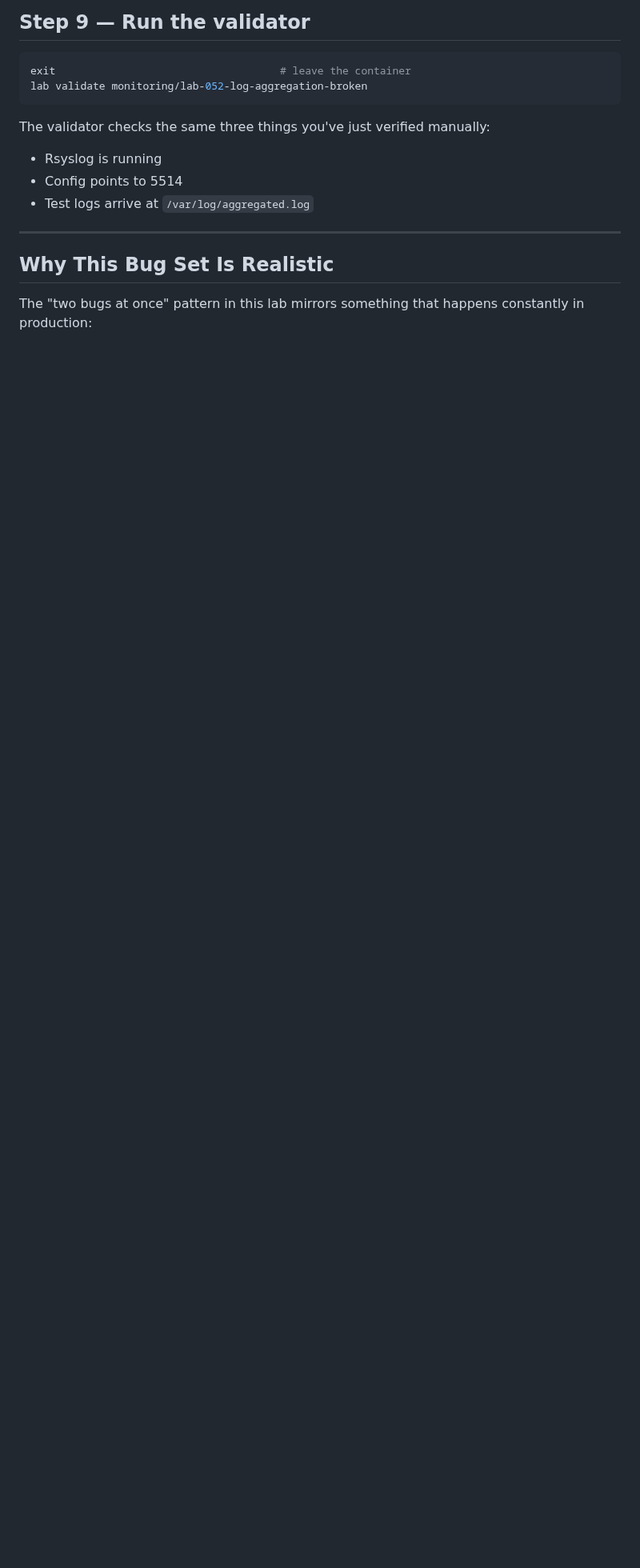
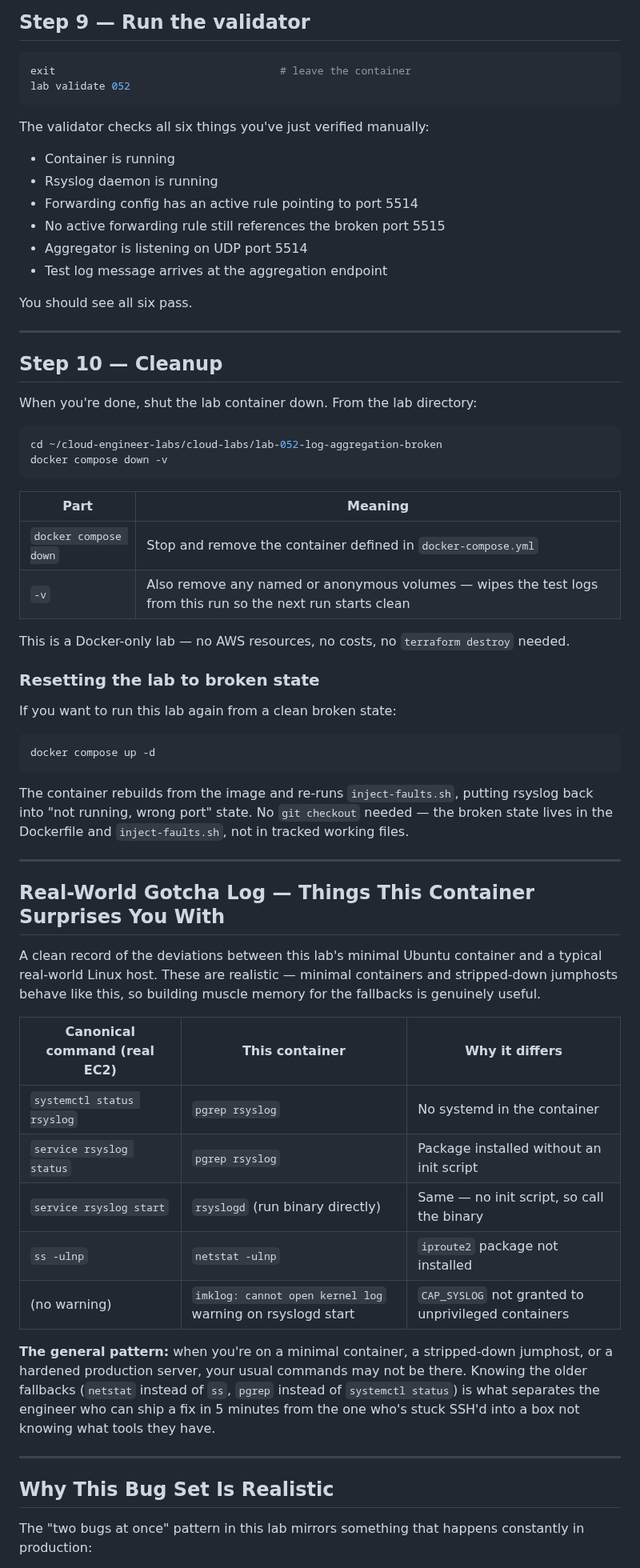
Before and after one commit to engsnayl/cloud-engineer-labs, a Markdown page: monitoring-labs/lab-052-log-aggregation-broken/SOLUTION.md, the part around one of its changes. Shown at 80% size. Drawn GitHub-style; blank space fills up the shorter version.

````diff
--- a/monitoring-labs/lab-052-log-aggregation-broken/SOLUTION.md
+++ b/monitoring-labs/lab-052-log-aggregation-broken/SOLUTION.md
@@ -311,13 +338,62 @@ You should see a stream of messages tagged `myapp` arriving every 2 seconds. Tha
 
 ```bash
 exit                                    # leave the container
-lab validate monitoring/lab-052-log-aggregation-broken
+lab validate 052
 ```
 
-The validator checks the same three things you've just verified manually:
-- Rsyslog is running
-- Config points to 5514
-- Test logs arrive at `/var/log/aggregated.log`
+The validator checks all six things you've just verified manually:
+- Container is running
+- Rsyslog daemon is running
+- Forwarding config has an active rule pointing to port 5514
+- No active forwarding rule still references the broken port 5515
+- Aggregator is listening on UDP port 5514
+- Test log message arrives at the aggregation endpoint
+
+You should see all six pass.
+
+---
+
+## Step 10 — Cleanup
+
+When you're done, shut the lab container down. From the lab directory:
+
+```bash
+cd ~/cloud-engineer-labs/cloud-labs/lab-052-log-aggregation-broken
+docker compose down -v
+```
+
+| Part | Meaning |
+|---|---|
+| `docker compose down` | Stop and remove the container defined in `docker-compose.yml` |
+| `-v` | Also remove any named or anonymous volumes — wipes the test logs from this run so the next run starts clean |
+
+This is a Docker-only lab — no AWS resources, no costs, no `terraform destroy` needed.
+
+### Resetting the lab to broken state
+
+If you want to run this lab again from a clean broken state:
+
+```bash
+docker compose up -d
+```
+
+The container rebuilds from the image and re-runs `inject-faults.sh`, putting rsyslog back into "not running, wrong port" state. No `git checkout` needed — the broken state lives in the Dockerfile and `inject-faults.sh`, not in tracked working files.
+
+---
+
+## Real-World Gotcha Log — Things This Container Surprises You With
+
+A clean record of the deviations between this lab's minimal Ubuntu container and a typical real-world Linux host. These are realistic — minimal containers and stripped-down jumphosts behave like this, so building muscle memory for the fallbacks is genuinely useful.
+
+| Canonical command (real EC2) | This container | Why it differs |
+|---|---|---|
+| `systemctl status rsyslog` | `pgrep rsyslog` | No systemd in the container |
+| `service rsyslog status` | `pgrep rsyslog` | Package installed without an init script |
+| `service rsyslog start` | `rsyslogd` (run binary directly) | Same — no init script, so call the binary |
+| `ss -ulnp` | `netstat -ulnp` | `iproute2` package not installed |
+| (no warning) | `imklog: cannot open kernel log` warning on rsyslogd start | `CAP_SYSLOG` not granted to unprivileged containers |
+
+**The general pattern:** when you're on a minimal container, a stripped-down jumphost, or a hardened production server, your usual commands may not be there. Knowing the older fallbacks (`netstat` instead of `ss`, `pgrep` instead of `systemctl status`) is what separates the engineer who can ship a fix in 5 minutes from the one who's stuck SSH'd into a box not knowing what tools they have.
 
 ---
 
````
Also changed, not shown: other parts of monitoring-labs/lab-052-log-aggregation-broken/SOLUTION.md (+61 -32 lines).
